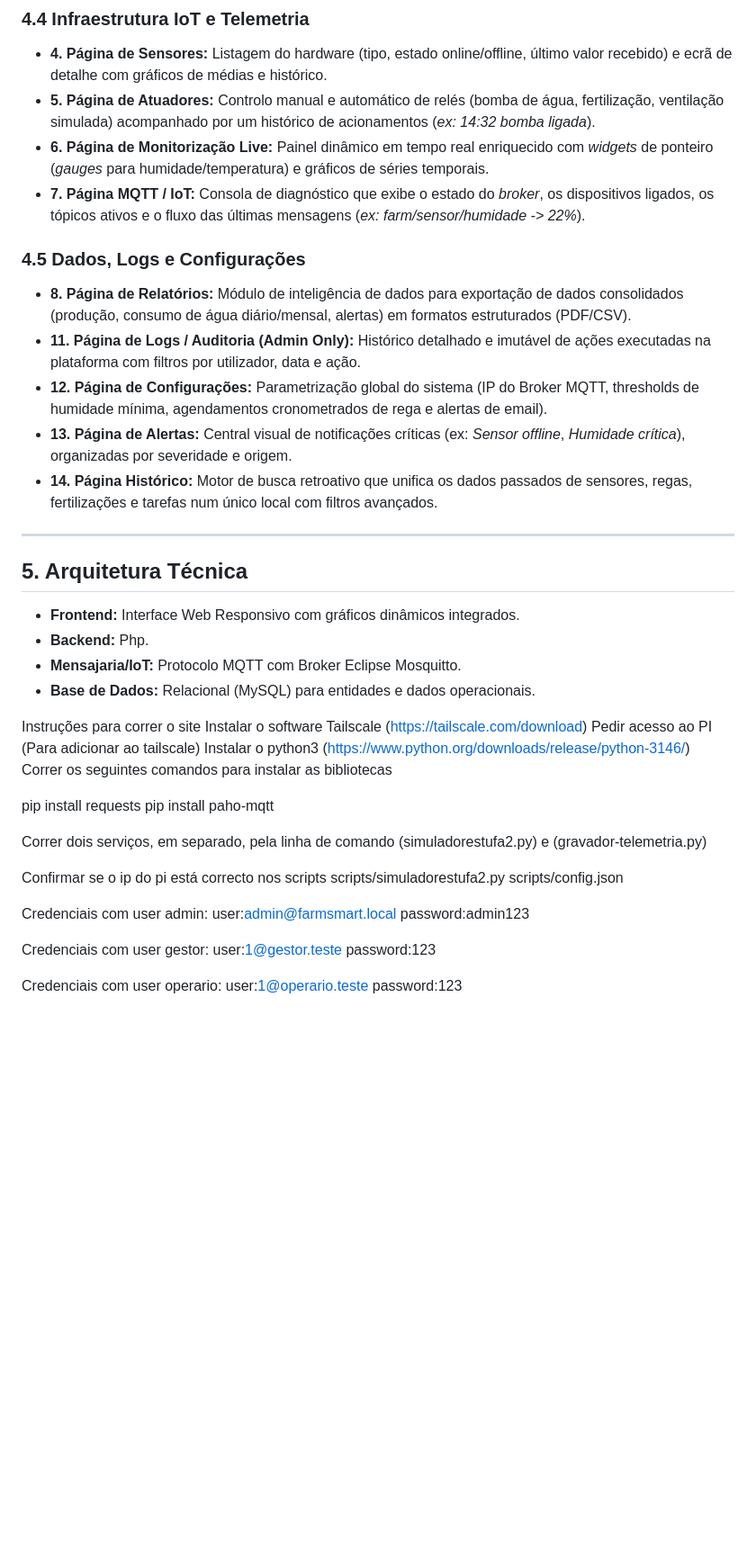
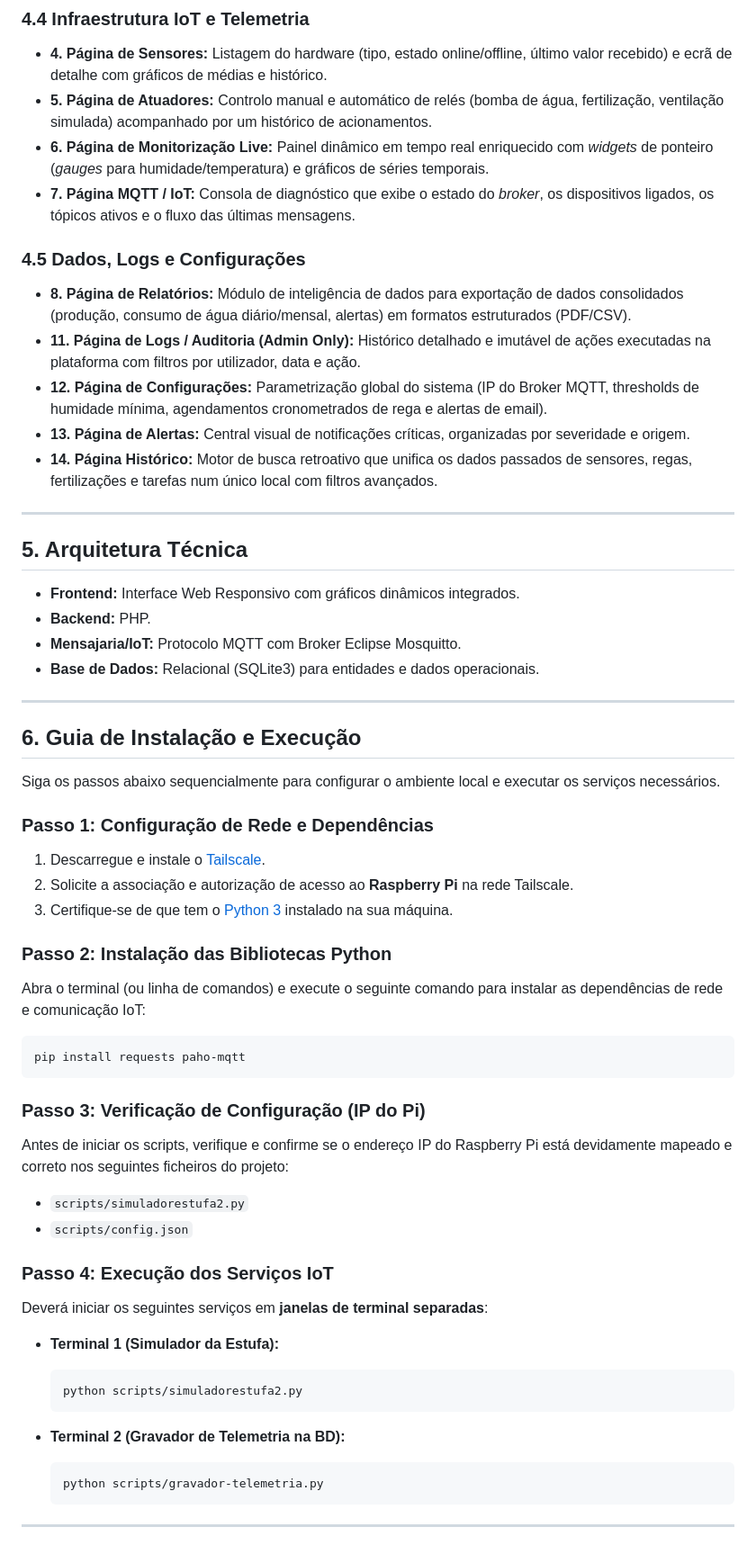
Before and after one commit to banavids/DEAPC-Agricola, a Markdown page: README.md, the part around one of its changes. Shown at 90% size. Drawn GitHub-style; blank space fills up the shorter version.

Commit message:
Alteração Readmi com notas de utilização

````diff
--- a/README.md
+++ b/README.md
@@ -79,15 +78,15 @@ A aplicação está estruturada em 14 ecrãs/componentes lógicos, desenhados pa
 
 ### 4.4 Infraestrutura IoT e Telemetria
 * **4. Página de Sensores:** Listagem do hardware (tipo, estado online/offline, último valor recebido) e ecrã de detalhe com gráficos de médias e histórico.
-* **5. Página de Atuadores:** Controlo manual e automático de relés (bomba de água, fertilização, ventilação simulada) acompanhado por um histórico de acionamentos (*ex: 14:32 bomba ligada*).
+* **5. Página de Atuadores:** Controlo manual e automático de relés (bomba de água, fertilização, ventilação simulada) acompanhado por um histórico de acionamentos.
 * **6. Página de Monitorização Live:** Painel dinâmico em tempo real enriquecido com *widgets* de ponteiro (*gauges* para humidade/temperatura) e gráficos de séries temporais.
-* **7. Página MQTT / IoT:** Consola de diagnóstico que exibe o estado do *broker*, os dispositivos ligados, os tópicos ativos e o fluxo das últimas mensagens (*ex: farm/sensor/humidade -> 22%*).
+* **7. Página MQTT / IoT:** Consola de diagnóstico que exibe o estado do *broker*, os dispositivos ligados, os tópicos ativos e o fluxo das últimas mensagens.
 
 ### 4.5 Dados, Logs e Configurações
 * **8. Página de Relatórios:** Módulo de inteligência de dados para exportação de dados consolidados (produção, consumo de água diário/mensal, alertas) em formatos estruturados (PDF/CSV).
 * **11. Página de Logs / Auditoria (Admin Only):** Histórico detalhado e imutável de ações executadas na plataforma com filtros por utilizador, data e ação.
 * **12. Página de Configurações:** Parametrização global do sistema (IP do Broker MQTT, thresholds de humidade mínima, agendamentos cronometrados de rega e alertas de email).
-* **13. Página de Alertas:** Central visual de notificações críticas (ex: *Sensor offline*, *Humidade crítica*), organizadas por severidade e origem.
+* **13. Página de Alertas:** Central visual de notificações críticas, organizadas por severidade e origem.
 * **14. Página Histórico:** Motor de busca retroativo que unifica os dados passados de sensores, regas, fertilizações e tarefas num único local com filtros avançados.
 
 ---
@@ -95,34 +94,45 @@ A aplicação está estruturada em 14 ecrãs/componentes lógicos, desenhados pa
 ## 5. Arquitetura Técnica
 
 * **Frontend:** Interface Web Responsivo com gráficos dinâmicos integrados.
-* **Backend:** Php.
+* **Backend:** PHP.
 * **Mensajaria/IoT:** Protocolo MQTT com Broker Eclipse Mosquitto.
-* **Base de Dados:** Relacional (MySQL) para entidades e dados operacionais.
+* **Base de Dados:** Relacional (SQLite3) para entidades e dados operacionais.
 
+---
 
-Instruções para correr o site
-Instalar o software Tailscale (https://tailscale.com/download)
-Pedir acesso ao PI (Para adicionar ao tailscale)
-Instalar o python3 (https://www.python.org/downloads/release/python-3146/)
-Correr os seguintes comandos para instalar as bibliotecas
+## 6. Guia de Instalação e Execução
 
-pip install requests
-pip install paho-mqtt
+Siga os passos abaixo sequencialmente para configurar o ambiente local e executar os serviços necessários.
 
-Correr dois serviços, em separado, pela linha de comando (simuladorestufa2.py) e (gravador-telemetria.py)
+### Passo 1: Configuração de Rede e Dependências
+1. Descarregue e instale o [Tailscale](https://tailscale.com/download).
+2. Solicite a associação e autorização de acesso ao **Raspberry Pi** na rede Tailscale.
+3. Certifique-se de que tem o [Python 3](https://www.python.org/downloads/) instalado na sua máquina.
 
-Confirmar se o ip do pi está correcto nos scripts
-scripts/simuladorestufa2.py
-scripts/config.json
+### Passo 2: Instalação das Bibliotecas Python
+Abra o terminal (ou linha de comandos) e execute o seguinte comando para instalar as dependências de rede e comunicação IoT:
 
-Credenciais com user admin:
-user:admin@farmsmart.local
-password:admin123
+```bash
+pip install requests paho-mqtt
+```
 
-Credenciais com user gestor:
-user:1@gestor.teste
-password:123
+### Passo 3: Verificação de Configuração (IP do Pi)
+Antes de iniciar os scripts, verifique e confirme se o endereço IP do Raspberry Pi está devidamente mapeado e correto nos seguintes ficheiros do projeto:
+* `scripts/simuladorestufa2.py`
+* `scripts/config.json`
 
-Credenciais com user operario:
-user:1@operario.teste
-password:123
+### Passo 4: Execução dos Serviços IoT
+Deverá iniciar os seguintes serviços em **janelas de terminal separadas**:
+
+* **Terminal 1 (Simulador da Estufa):**
+  ```bash
+  python scripts/simuladorestufa2.py
+  ```
+
+* **Terminal 2 (Gravador de Telemetria na BD):**
+  ```bash
+  python scripts/gravador-telemetria.py
+  ```
+
+---
+
````
Also changed, not shown: other parts of README.md (+22 -8 lines).
